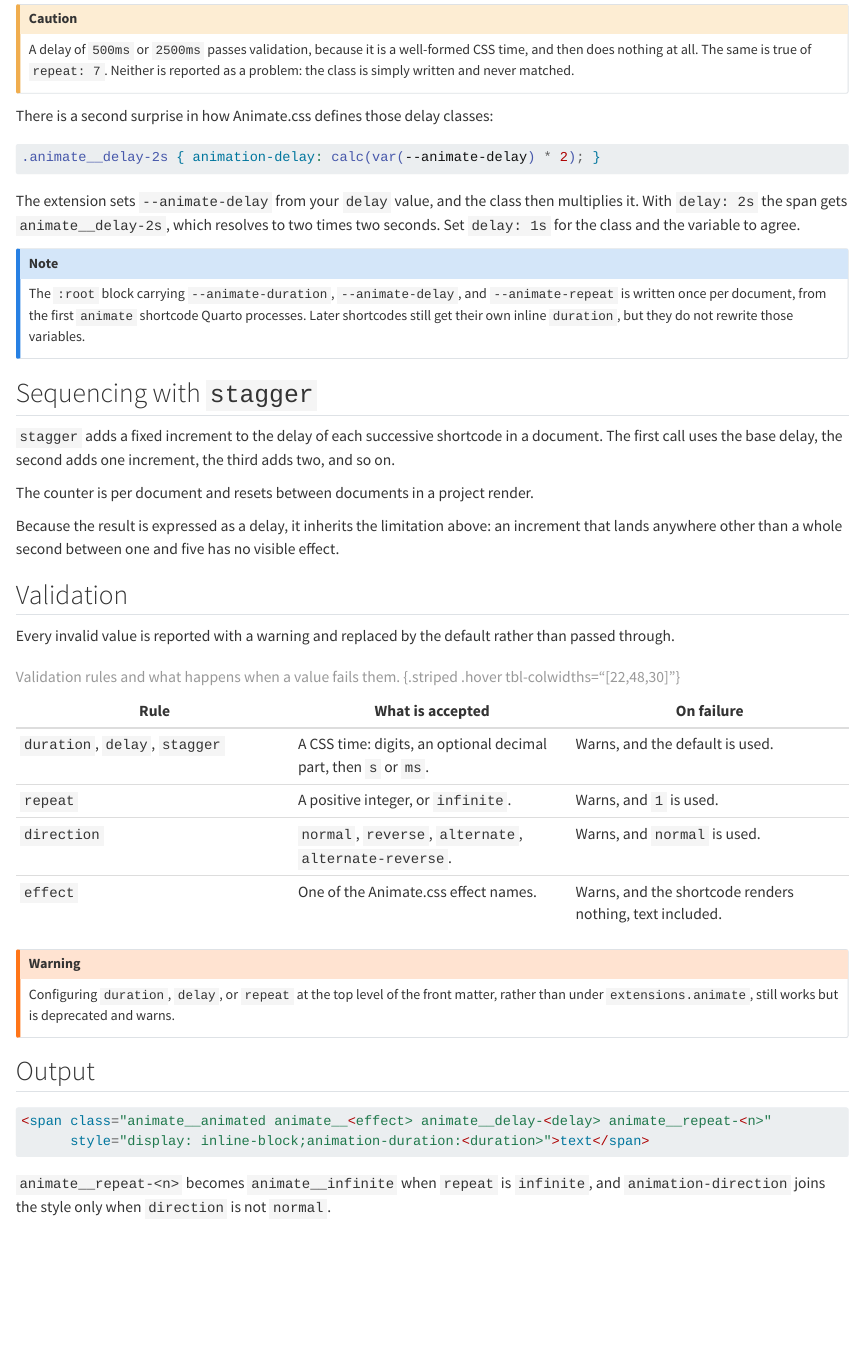
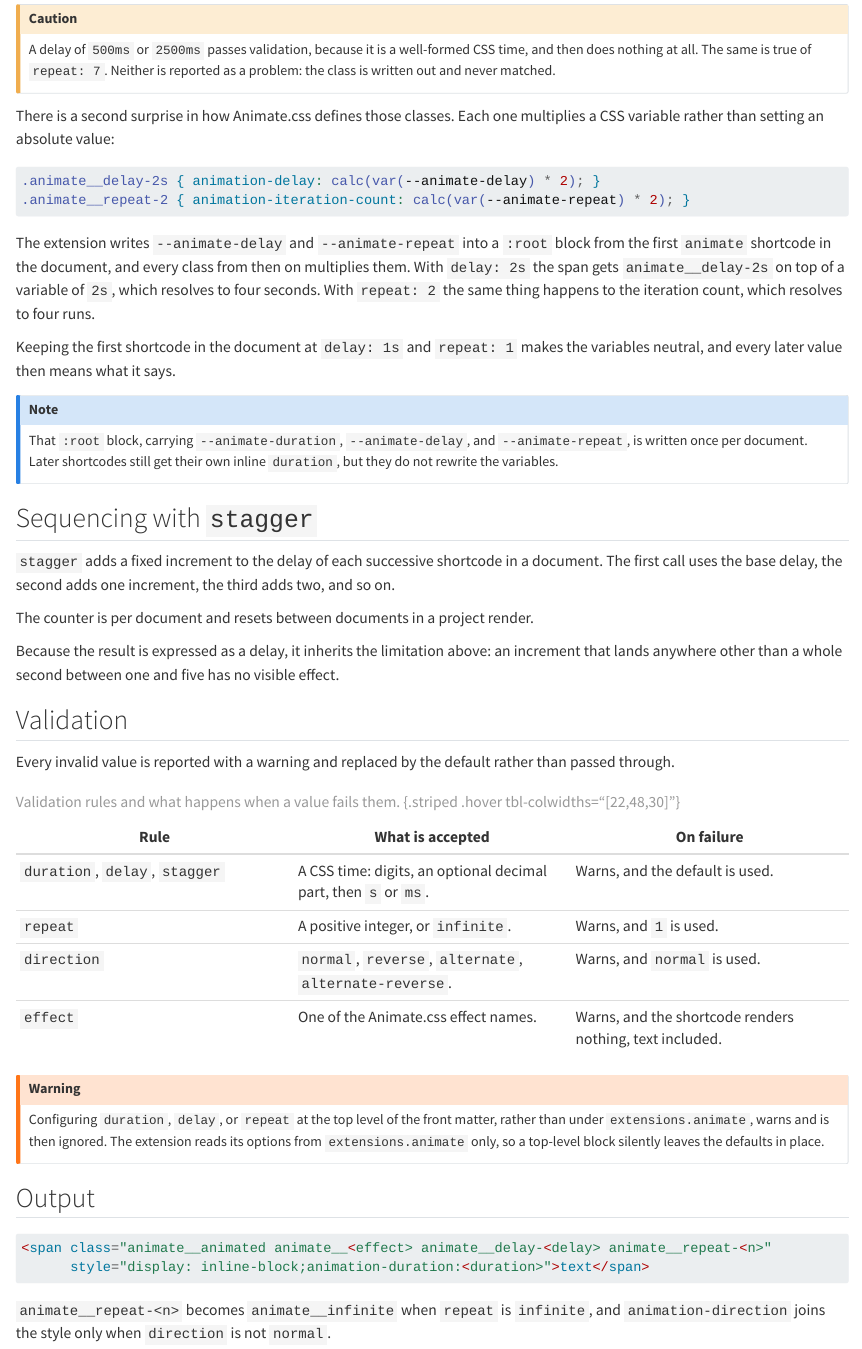
Before and after one commit to mcanouil/quarto-animate, a Quarto document (docs/reference.qmd): the page in a window 1100 px wide, from 2090 px down. Rendered offline with R 4.5, knitr and Pandoc in place of Quarto, with nearby package versions.

Commit message:
docs: correct animate timing and configuration claims
Top-level `animate` configuration warns and is then ignored rather than
still working, and the Animate.css repeat classes multiply the `:root`
variable exactly as the delay classes do. Record the duration and delay
the site overrides instead of claiming it uses the defaults, and fill in
the author fields the scaffold left as placeholders.

````diff
--- a/docs/examples.qmd
+++ b/docs/examples.qmd
@@ -5,7 +5,8 @@ description: "The complete Animate.css effect gallery played by the extension, a
 ---
 
 Everything below is rendered by the extension as this page is built.
-The site leaves the options at their defaults, apart from `delay: 1s`, so what you see is what a reader gets out of the box.
+The site sets `duration: 1s` and `delay: 1s`, rather than the extension's own `3s` and `2s`, so the gallery plays without a long wait.
+Every other option is left at its default.
 
 Animations play once, as the page loads.
 Reload to watch them again.
--- a/docs/reference.qmd
+++ b/docs/reference.qmd
@@ -71,22 +71,26 @@ A CSS time needs its unit: `2s` or `500ms`, never a bare number.
 ::: {.callout-caution}
 A delay of `500ms` or `2500ms` passes validation, because it is a well-formed CSS time, and then does nothing at all.
 The same is true of `repeat: 7`.
-Neither is reported as a problem: the class is simply written and never matched.
+Neither is reported as a problem: the class is written out and never matched.
 :::
 
-There is a second surprise in how Animate.css defines those delay classes:
+There is a second surprise in how Animate.css defines those classes.
+Each one multiplies a CSS variable rather than setting an absolute value:
 
 ```css
 .animate__delay-2s { animation-delay: calc(var(--animate-delay) * 2); }
+.animate__repeat-2 { animation-iteration-count: calc(var(--animate-repeat) * 2); }
 ```
 
-The extension sets `--animate-delay` from your `delay` value, and the class then multiplies it.
-With `delay: 2s` the span gets `animate__delay-2s`, which resolves to two times two seconds.
-Set `delay: 1s` for the class and the variable to agree.
+The extension writes `--animate-delay` and `--animate-repeat` into a `:root` block from the first `animate` shortcode in the document, and every class from then on multiplies them.
+With `delay: 2s` the span gets `animate__delay-2s` on top of a variable of `2s`, which resolves to four seconds.
+With `repeat: 2` the same thing happens to the iteration count, which resolves to four runs.
+
+Keeping the first shortcode in the document at `delay: 1s` and `repeat: 1` makes the variables neutral, and every later value then means what it says.
 
 ::: {.callout-note}
-The `:root` block carrying `--animate-duration`, `--animate-delay`, and `--animate-repeat` is written once per document, from the first `animate` shortcode Quarto processes.
-Later shortcodes still get their own inline `duration`, but they do not rewrite those variables.
+That `:root` block, carrying `--animate-duration`, `--animate-delay`, and `--animate-repeat`, is written once per document.
+Later shortcodes still get their own inline `duration`, but they do not rewrite the variables.
 :::
 
 ## Sequencing with `stagger`
@@ -112,7 +116,8 @@ Every invalid value is reported with a warning and replaced by the default rathe
 : Validation rules and what happens when a value fails them. {.striped .hover tbl-colwidths="[22,48,30]"}
 
 ::: {.callout-warning}
-Configuring `duration`, `delay`, or `repeat` at the top level of the front matter, rather than under `extensions.animate`, still works but is deprecated and warns.
+Configuring `duration`, `delay`, or `repeat` at the top level of the front matter, rather than under `extensions.animate`, warns and is then ignored.
+The extension reads its options from `extensions.animate` only, so a top-level block silently leaves the defaults in place.
 :::
 
 ## Output
````
Also changed, not shown: docs/index.qmd (+1 -1 lines), docs/_quarto.yml, 1 other file.
